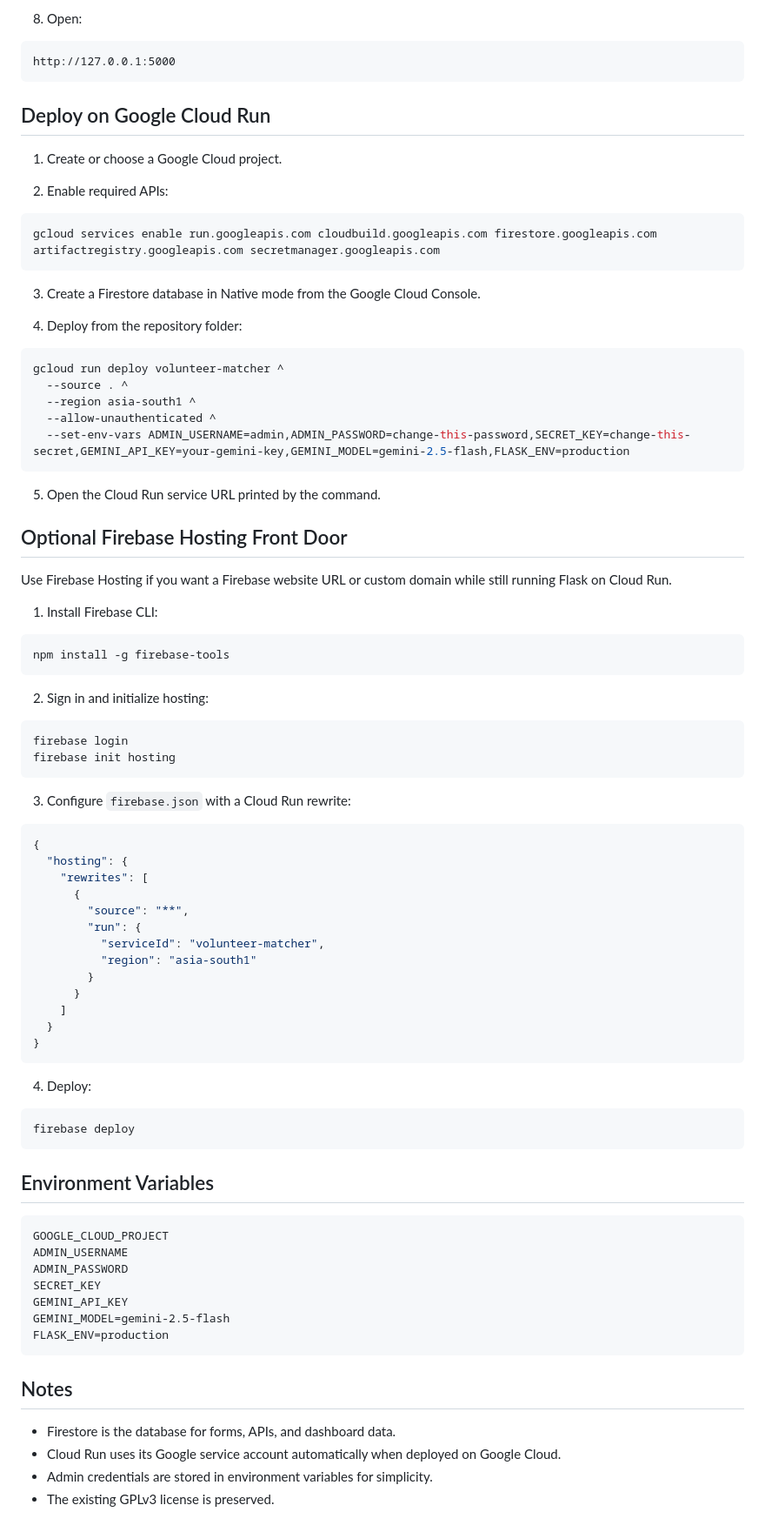
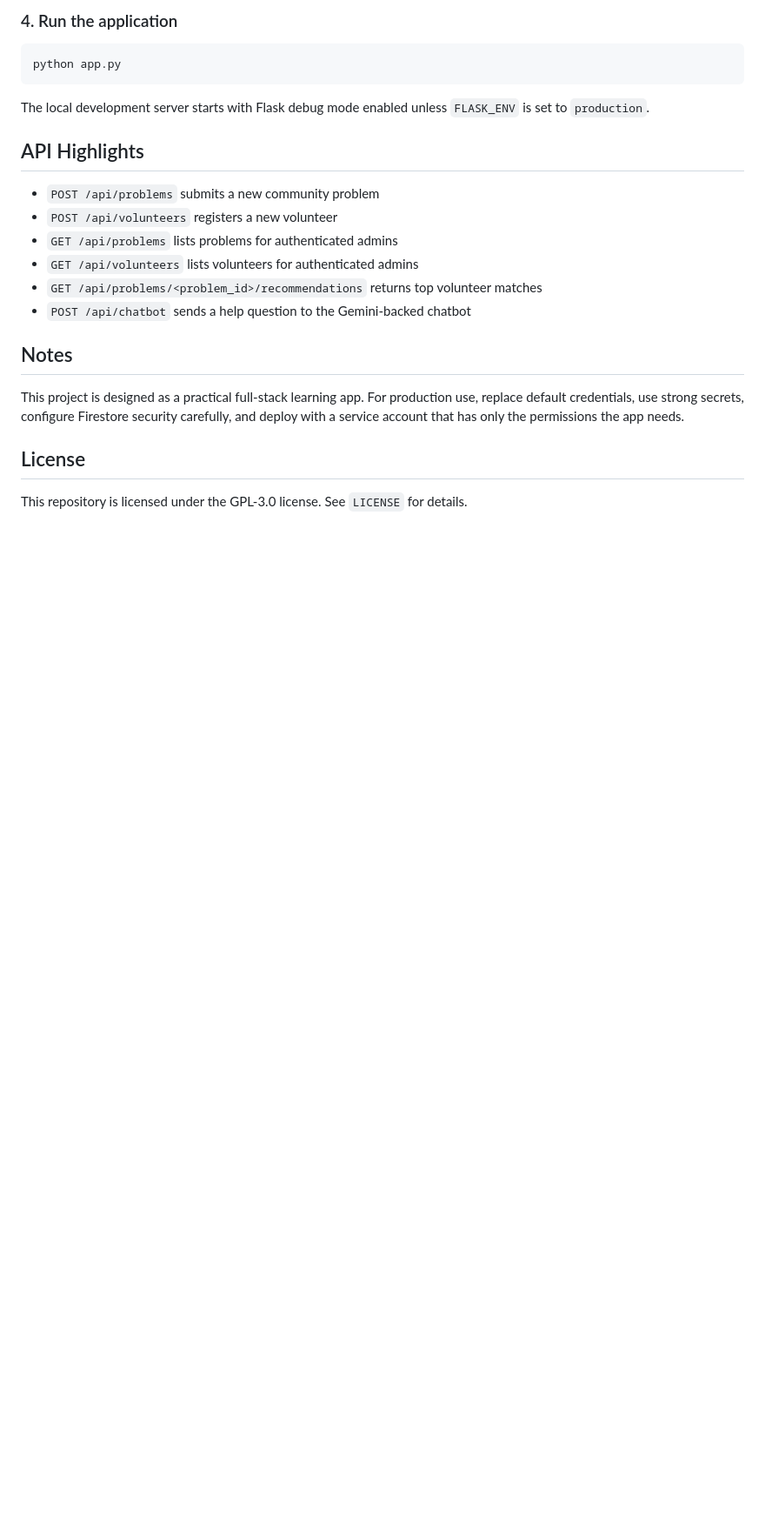
Before and after one commit to Aryan1771/VolunteerMatcher, a Markdown page: README.md, the part around one of its changes. Shown at 87% size. GitHub-like rendering; blank space fills up the shorter version.

````diff
--- a/README.md
+++ b/README.md
@@ -184,91 +72,26 @@ flask --app app run
 ```
 
-8. Open:
+### 4. Run the application
 
-```txt
-http://127.0.0.1:5000
+```powershell
+python app.py
 ```
 
-## Deploy on Google Cloud Run
+The local development server starts with Flask debug mode enabled unless `FLASK_ENV` is set to `production`.
 
-1. Create or choose a Google Cloud project.
+## API Highlights
 
-2. Enable required APIs:
-
-```bash
-gcloud services enable run.googleapis.com cloudbuild.googleapis.com firestore.googleapis.com artifactregistry.googleapis.com secretmanager.googleapis.com
-```
-
-3. Create a Firestore database in Native mode from the Google Cloud Console.
-
-4. Deploy from the repository folder:
-
-```bash
-gcloud run deploy volunteer-matcher ^
-  --source . ^
-  --region asia-south1 ^
-  --allow-unauthenticated ^
-  --set-env-vars ADMIN_USERNAME=admin,ADMIN_PASSWORD=change-this-password,SECRET_KEY=change-this-secret,GEMINI_API_KEY=your-gemini-key,GEMINI_MODEL=gemini-2.5-flash,FLASK_ENV=production
-```
-
-5. Open the Cloud Run service URL printed by the command.
-
-## Optional Firebase Hosting Front Door
-
-Use Firebase Hosting if you want a Firebase website URL or custom domain while still running Flask on Cloud Run.
-
-1. Install Firebase CLI:
-
-```bash
-npm install -g firebase-tools
-```
-
-2. Sign in and initialize hosting:
-
-```bash
-firebase login
-firebase init hosting
-```
-
-3. Configure `firebase.json` with a Cloud Run rewrite:
-
-```json
-{
-  "hosting": {
-    "rewrites": [
-      {
-        "source": "**",
-        "run": {
-          "serviceId": "volunteer-matcher",
-          "region": "asia-south1"
-        }
-      }
-    ]
-  }
-}
-```
-
-4. Deploy:
-
-```bash
-firebase deploy
-```
-
-## Environment Variables
-
-```txt
-GOOGLE_CLOUD_PROJECT
-ADMIN_USERNAME
-ADMIN_PASSWORD
-SECRET_KEY
-GEMINI_API_KEY
-GEMINI_MODEL=gemini-2.5-flash
-FLASK_ENV=production
-```
+- `POST /api/problems` submits a new community problem
+- `POST /api/volunteers` registers a new volunteer
+- `GET /api/problems` lists problems for authenticated admins
+- `GET /api/volunteers` lists volunteers for authenticated admins
+- `GET /api/problems/<problem_id>/recommendations` returns top volunteer matches
+- `POST /api/chatbot` sends a help question to the Gemini-backed chatbot
 
 ## Notes
 
-- Firestore is the database for forms, APIs, and dashboard data.
-- Cloud Run uses its Google service account automatically when deployed on Google Cloud.
-- Admin credentials are stored in environment variables for simplicity.
-- The existing GPLv3 license is preserved.
+This project is designed as a practical full-stack learning app. For production use, replace default credentials, use strong secrets, configure Firestore security carefully, and deploy with a service account that has only the permissions the app needs.
+
+## License
+
+This repository is licensed under the GPL-3.0 license. See `LICENSE` for details.
````
Also changed, not shown: other parts of README.md (+48 -160 lines).
